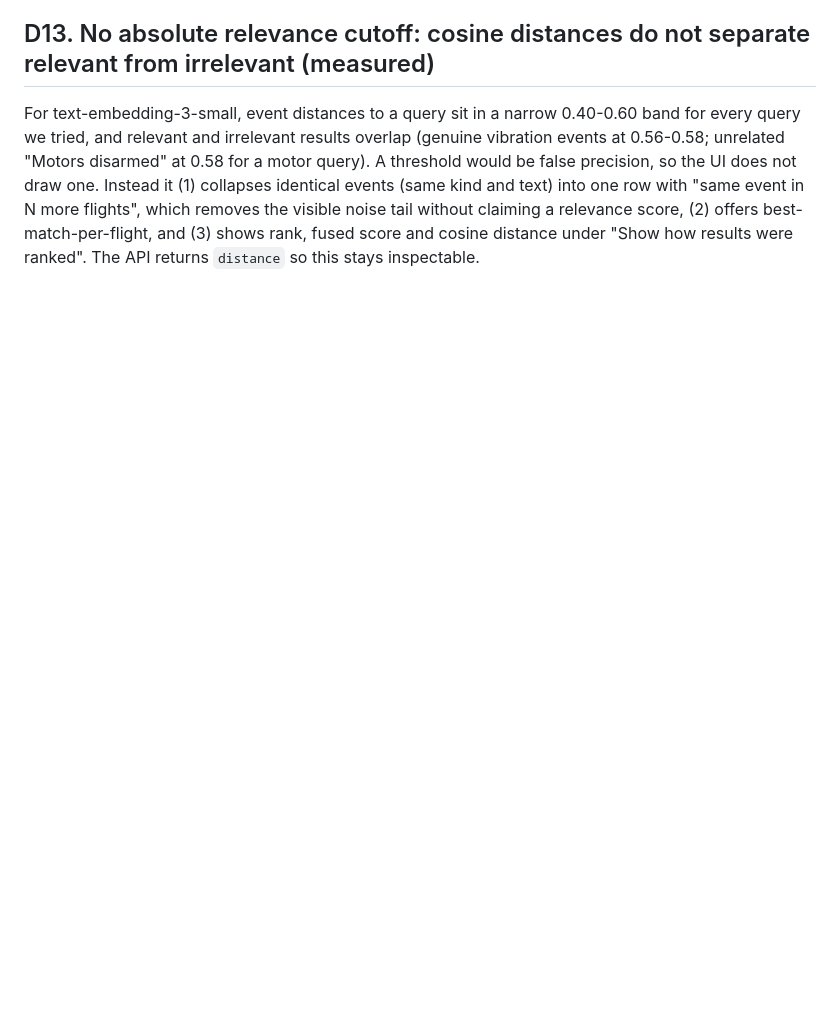
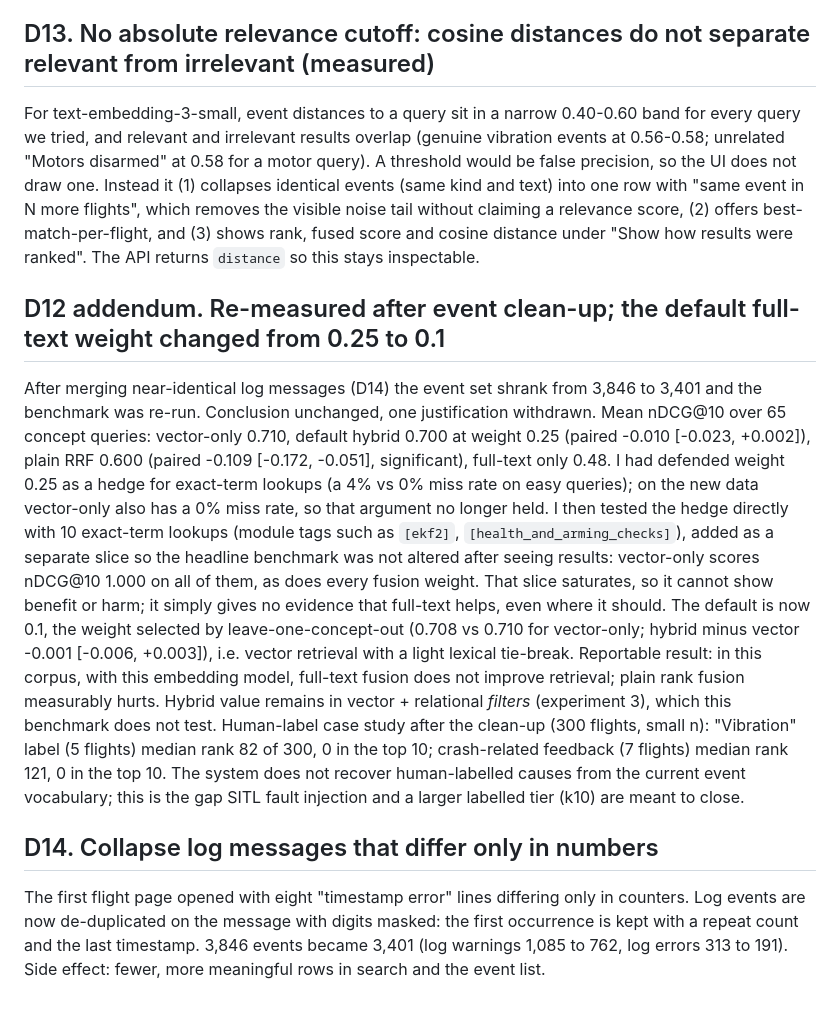
Before and after one commit to SumitKumar-17/UAVLog, a Markdown page: docs/decisions.md, the part around the change. GitHub-like rendering; blank space fills up the shorter version.

Commit message:
Log re-measured retrieval results, weight change and event de-duplication (D12 addendum, D14)
Co-Authored-By: Claude Sonnet 5.5 <noreply@anthropic.com>

```diff
--- a/docs/decisions.md
+++ b/docs/decisions.md
@@ -99,3 +99,25 @@ motor query). A threshold would be false precision, so the UI does not draw one.
 (same kind and text) into one row with "same event in N more flights", which removes the visible noise tail without claiming
 a relevance score, (2) offers best-match-per-flight, and (3) shows rank, fused score and cosine distance under "Show how
 results were ranked". The API returns `distance` so this stays inspectable.
+
+## D12 addendum. Re-measured after event clean-up; the default full-text weight changed from 0.25 to 0.1
+After merging near-identical log messages (D14) the event set shrank from 3,846 to 3,401 and the benchmark was re-run.
+Conclusion unchanged, one justification withdrawn. Mean nDCG@10 over 65 concept queries: vector-only 0.710, default hybrid
+0.700 at weight 0.25 (paired -0.010 [-0.023, +0.002]), plain RRF 0.600 (paired -0.109 [-0.172, -0.051], significant), full-text
+only 0.48. I had defended weight 0.25 as a hedge for exact-term lookups (a 4% vs 0% miss rate on easy queries); on the new data
+vector-only also has a 0% miss rate, so that argument no longer held. I then tested the hedge directly with 10 exact-term
+lookups (module tags such as `[ekf2]`, `[health_and_arming_checks]`), added as a separate slice so the headline benchmark was not
+altered after seeing results: vector-only scores nDCG@10 1.000 on all of them, as does every fusion weight. That slice saturates,
+so it cannot show benefit or harm; it simply gives no evidence that full-text helps, even where it should. The default is now 0.1,
+the weight selected by leave-one-concept-out (0.708 vs 0.710 for vector-only; hybrid minus vector -0.001 [-0.006, +0.003]),
+i.e. vector retrieval with a light lexical tie-break. Reportable result: in this corpus, with this embedding model, full-text
+fusion does not improve retrieval; plain rank fusion measurably hurts. Hybrid value remains in vector + relational *filters*
+(experiment 3), which this benchmark does not test.
+Human-label case study after the clean-up (300 flights, small n): "Vibration" label (5 flights) median rank 82 of 300, 0 in the
+top 10; crash-related feedback (7 flights) median rank 121, 0 in the top 10. The system does not recover human-labelled causes
+from the current event vocabulary; this is the gap SITL fault injection and a larger labelled tier (k10) are meant to close.
+
+## D14. Collapse log messages that differ only in numbers
+The first flight page opened with eight "timestamp error" lines differing only in counters. Log events are now de-duplicated on
+the message with digits masked: the first occurrence is kept with a repeat count and the last timestamp. 3,846 events became 3,401
+(log warnings 1,085 to 762, log errors 313 to 191). Side effect: fewer, more meaningful rows in search and the event list.
```
